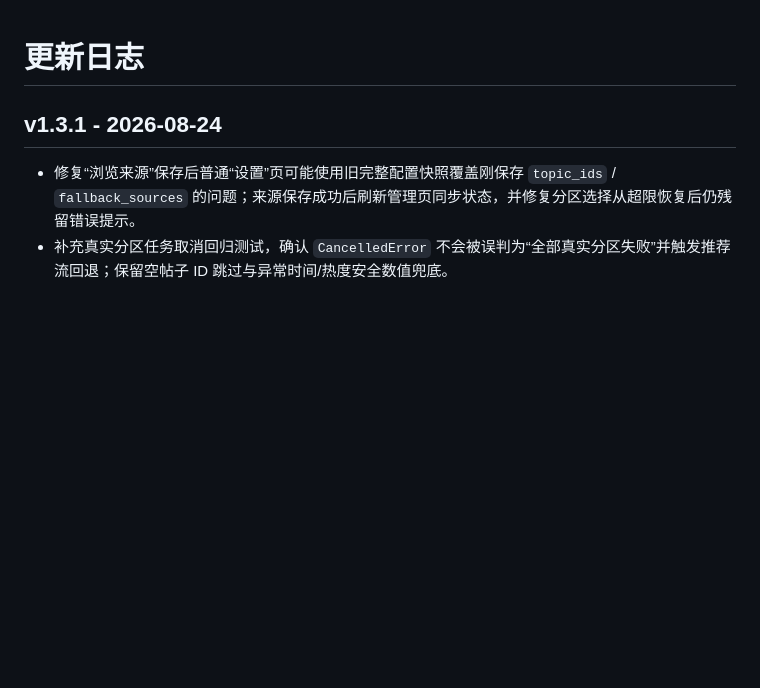
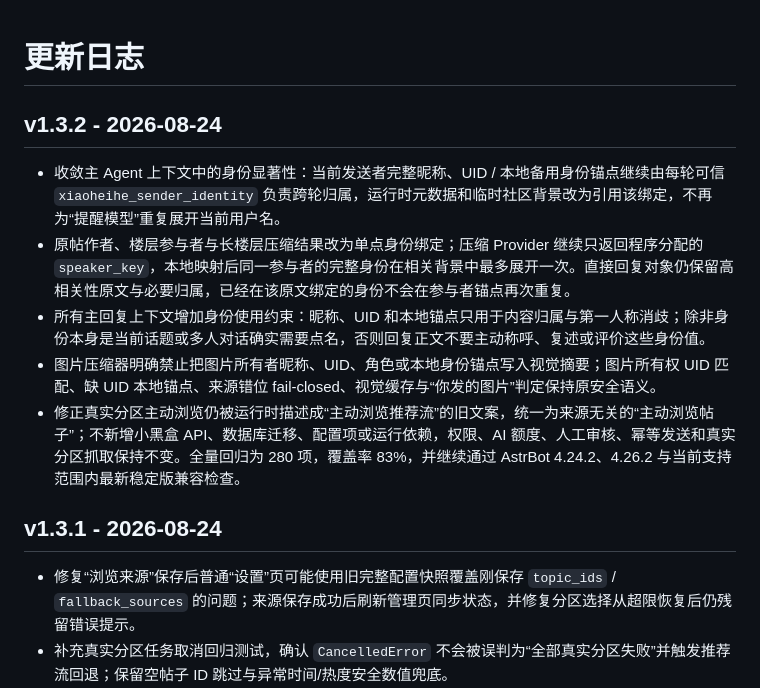
Before and after one commit to 674537331/astrbot_plugin_xiaoheihe_adapter, a Markdown page: CHANGELOG.md, the part around the change. Drawn GitHub-style; blank space fills up the shorter version.

Commit message:
docs: add v1.3.2 changelog

```diff
--- a/CHANGELOG.md
+++ b/CHANGELOG.md
@@ -1,4 +1,12 @@
 # 更新日志
+
+## v1.3.2 - 2026-08-24
+
+- 收敛主 Agent 上下文中的身份显著性：当前发送者完整昵称、UID / 本地备用身份锚点继续由每轮可信 `xiaoheihe_sender_identity` 负责跨轮归属，运行时元数据和临时社区背景改为引用该绑定，不再为“提醒模型”重复展开当前用户名。
+- 原帖作者、楼层参与者与长楼层压缩结果改为单点身份绑定；压缩 Provider 继续只返回程序分配的 `speaker_key`，本地映射后同一参与者的完整身份在相关背景中最多展开一次。直接回复对象仍保留高相关性原文与必要归属，已经在该原文绑定的身份不会在参与者锚点再次重复。
+- 所有主回复上下文增加身份使用约束：昵称、UID 和本地锚点只用于内容归属与第一人称消歧；除非身份本身是当前话题或多人对话确实需要点名，否则回复正文不要主动称呼、复述或评价这些身份值。
+- 图片压缩器明确禁止把图片所有者昵称、UID、角色或本地身份锚点写入视觉摘要；图片所有权 UID 匹配、缺 UID 本地锚点、来源错位 fail-closed、视觉缓存与“你发的图片”判定保持原安全语义。
+- 修正真实分区主动浏览仍被运行时描述成“主动浏览推荐流”的旧文案，统一为来源无关的“主动浏览帖子”；不新增小黑盒 API、数据库迁移、配置项或运行依赖，权限、AI 额度、人工审核、幂等发送和真实分区抓取保持不变。全量回归为 280 项，覆盖率 83%，并继续通过 AstrBot 4.24.2、4.26.2 与当前支持范围内最新稳定版兼容检查。
 
 ## v1.3.1 - 2026-08-24
 
```
